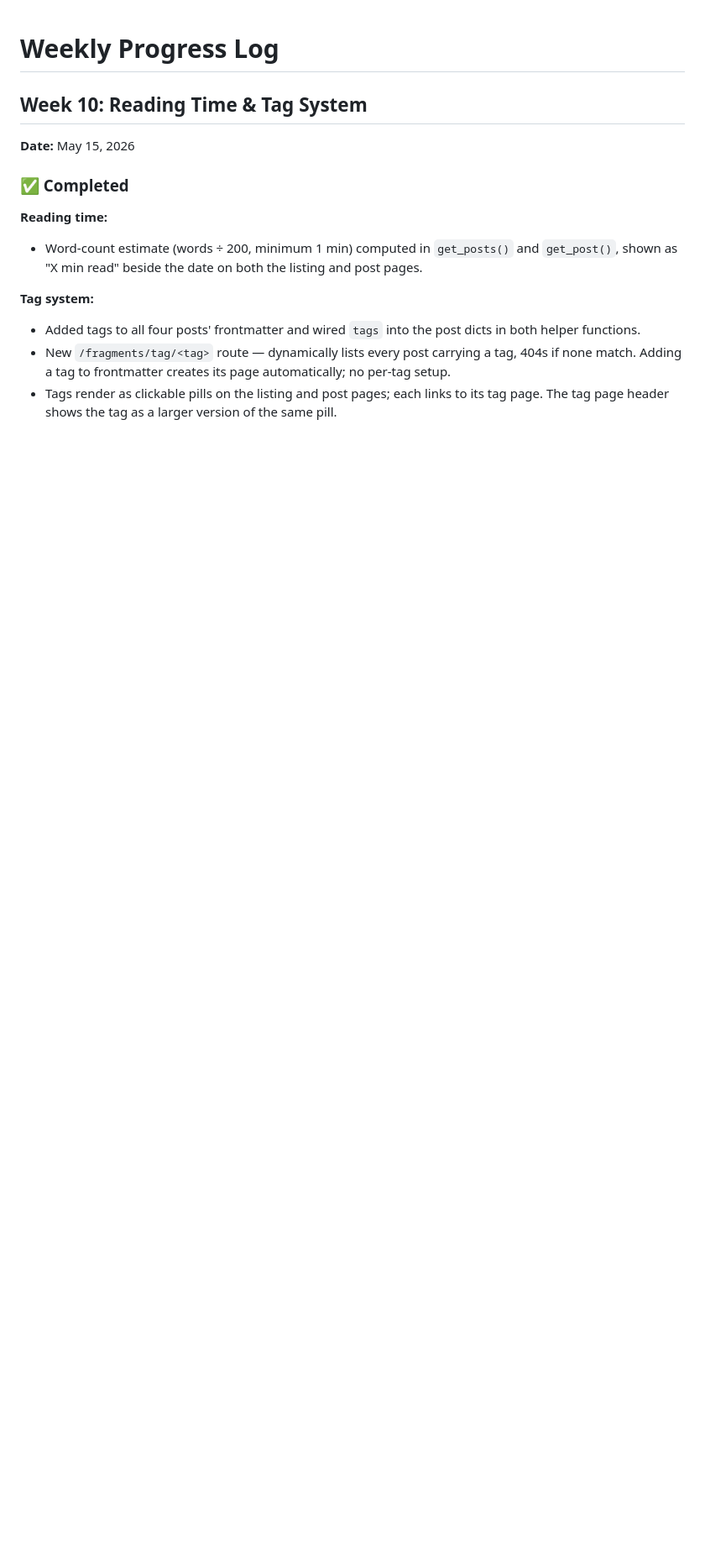
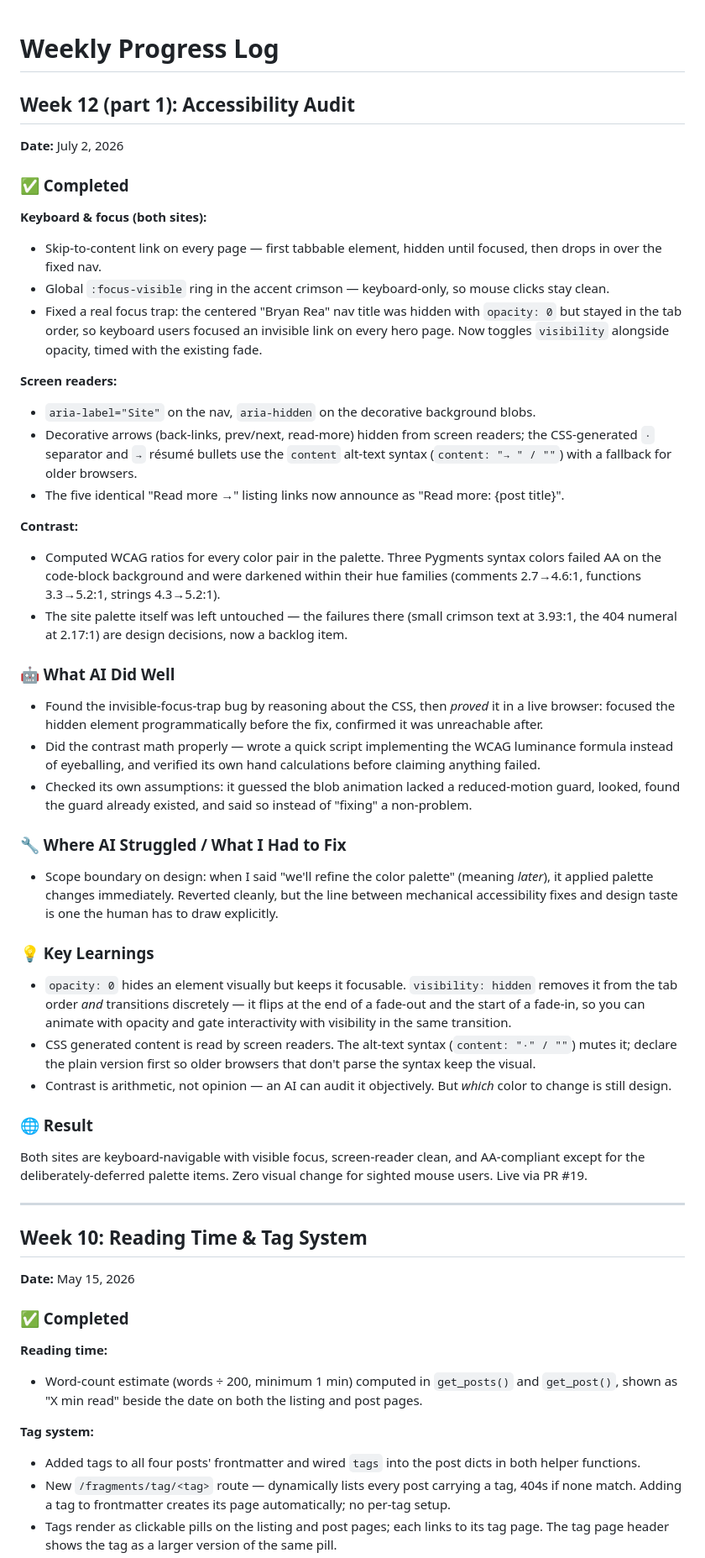
Before and after one commit to bryanrea/bryanrea.com, a Markdown page: fragments/docs/weekly-progress.md, the part around the change. Shown at 84% size. Rendered like a GitHub page; blank space fills up the shorter version.

Commit message:
Document the accessibility audit in roadmap and weekly progress log (#20)
Marks the audit done (Week 12 now in progress), replaces the backlog
item with the deferred palette-contrast refinement, and adds a Week 12
progress entry covering what was fixed, what AI did well, and the
key learnings.

Co-authored-by: Claude Fable 5 <noreply@anthropic.com>

```diff
--- a/fragments/docs/weekly-progress.md
+++ b/fragments/docs/weekly-progress.md
@@ -1,5 +1,43 @@
 # Weekly Progress Log
 
+
+## Week 12 (part 1): Accessibility Audit
+
+**Date:** July 2, 2026
+
+### ✅ Completed
+
+**Keyboard & focus (both sites):**
+- Skip-to-content link on every page — first tabbable element, hidden until focused, then drops in over the fixed nav.
+- Global `:focus-visible` ring in the accent crimson — keyboard-only, so mouse clicks stay clean.
+- Fixed a real focus trap: the centered "Bryan Rea" nav title was hidden with `opacity: 0` but stayed in the tab order, so keyboard users focused an invisible link on every hero page. Now toggles `visibility` alongside opacity, timed with the existing fade.
+
+**Screen readers:**
+- `aria-label="Site"` on the nav, `aria-hidden` on the decorative background blobs.
+- Decorative arrows (back-links, prev/next, read-more) hidden from screen readers; the CSS-generated `·` separator and `→` résumé bullets use the `content` alt-text syntax (`content: "→ " / ""`) with a fallback for older browsers.
+- The five identical "Read more →" listing links now announce as "Read more: {post title}".
+
+**Contrast:**
+- Computed WCAG ratios for every color pair in the palette. Three Pygments syntax colors failed AA on the code-block background and were darkened within their hue families (comments 2.7→4.6:1, functions 3.3→5.2:1, strings 4.3→5.2:1).
+- The site palette itself was left untouched — the failures there (small crimson text at 3.93:1, the 404 numeral at 2.17:1) are design decisions, now a backlog item.
+
+### 🤖 What AI Did Well
+- Found the invisible-focus-trap bug by reasoning about the CSS, then *proved* it in a live browser: focused the hidden element programmatically before the fix, confirmed it was unreachable after.
+- Did the contrast math properly — wrote a quick script implementing the WCAG luminance formula instead of eyeballing, and verified its own hand calculations before claiming anything failed.
+- Checked its own assumptions: it guessed the blob animation lacked a reduced-motion guard, looked, found the guard already existed, and said so instead of "fixing" a non-problem.
+
+### 🔧 Where AI Struggled / What I Had to Fix
+- Scope boundary on design: when I said "we'll refine the color palette" (meaning *later*), it applied palette changes immediately. Reverted cleanly, but the line between mechanical accessibility fixes and design taste is one the human has to draw explicitly.
+
+### 💡 Key Learnings
+- `opacity: 0` hides an element visually but keeps it focusable. `visibility: hidden` removes it from the tab order *and* transitions discretely — it flips at the end of a fade-out and the start of a fade-in, so you can animate with opacity and gate interactivity with visibility in the same transition.
+- CSS generated content is read by screen readers. The alt-text syntax (`content: "·" / ""`) mutes it; declare the plain version first so older browsers that don't parse the syntax keep the visual.
+- Contrast is arithmetic, not opinion — an AI can audit it objectively. But *which* color to change is still design.
+
+### 🌐 Result
+Both sites are keyboard-navigable with visible focus, screen-reader clean, and AA-compliant except for the deliberately-deferred palette items. Zero visual change for sighted mouse users. Live via PR #19.
+
+---
 
 ## Week 10: Reading Time & Tag System
 
```
Also changed, not shown: fragments/docs/roadmap.md (+3 -3 lines).
